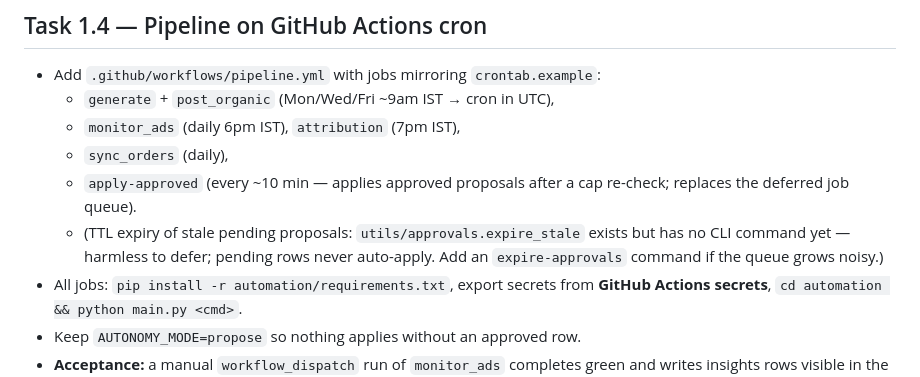
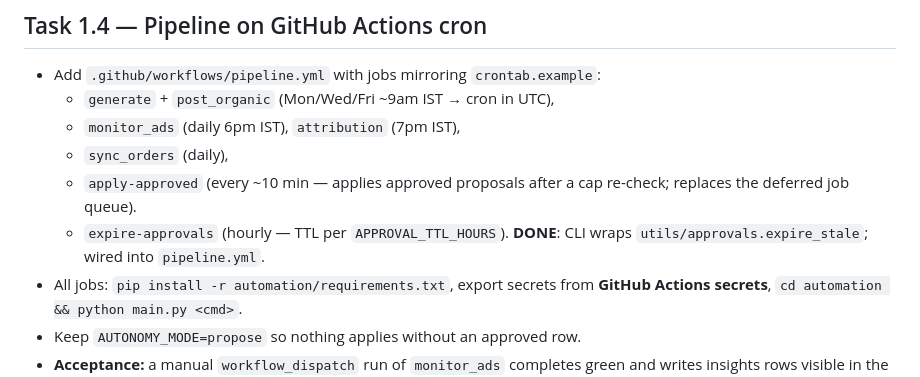
Before and after one commit to bharathmay-boop/more-green-agi, a Markdown page: platform/plans/02-phase1-go-live.md, the part around the change. Rendered like a GitHub page.

Commit message:
docs: plan 02 — expire-approvals (T1.4) done
Co-Authored-By: Claude Opus 4.8 <noreply@anthropic.com>
Claude-Session: https://claude.ai/code/session_015w5NBrR4vc7GqjCgEAh4Vz

```diff
--- a/platform/plans/02-phase1-go-live.md
+++ b/platform/plans/02-phase1-go-live.md
@@ -51,9 +51,8 @@ else is mine.
   - `sync_orders` (daily),
   - `apply-approved` (every ~10 min — applies approved proposals after a cap
     re-check; replaces the deferred job queue).
-  - (TTL expiry of stale pending proposals: `utils/approvals.expire_stale`
-    exists but has no CLI command yet — harmless to defer; pending rows never
-    auto-apply. Add an `expire-approvals` command if the queue grows noisy.)
+  - `expire-approvals` (hourly — TTL per `APPROVAL_TTL_HOURS`). **DONE**: CLI
+    wraps `utils/approvals.expire_stale`; wired into `pipeline.yml`.
 - All jobs: `pip install -r automation/requirements.txt`, export secrets from
   **GitHub Actions secrets**, `cd automation && python main.py <cmd>`.
 - Keep `AUTONOMY_MODE=propose` so nothing applies without an approved row.
```
